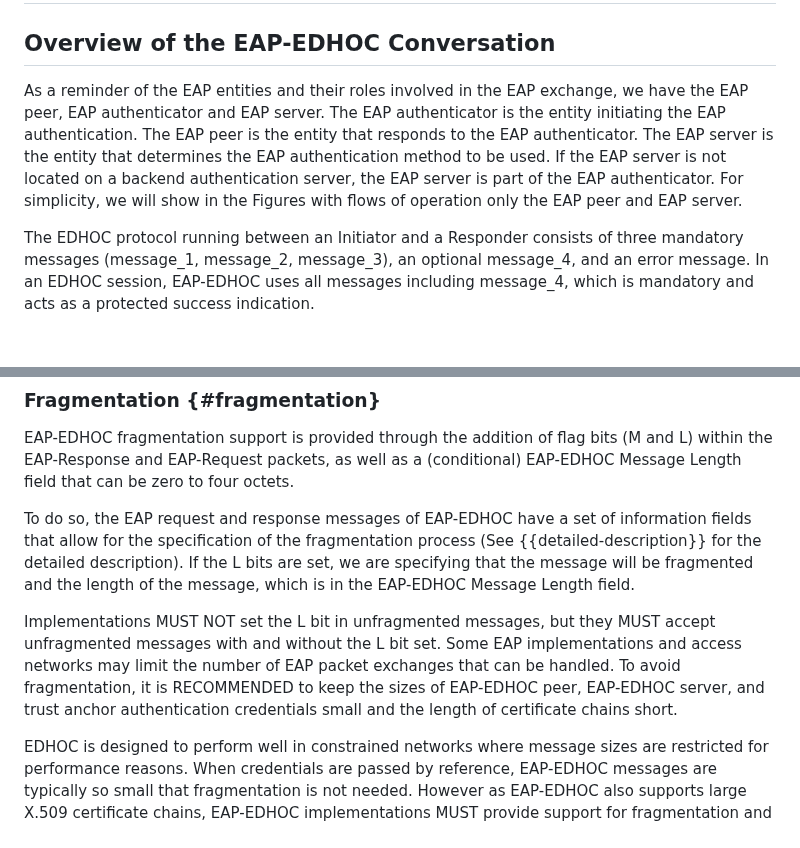
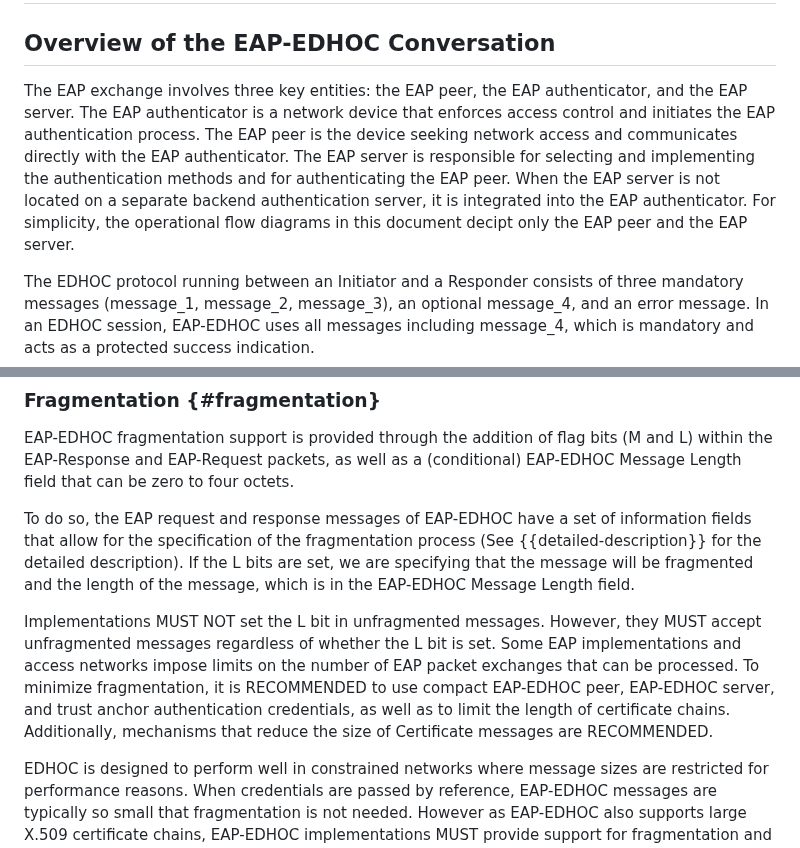
Before and after one commit to dangarciacarrillo/i-d-eap-edhoc, a Markdown page: draft-ietf-emu-eap-edhoc.md, 2 parts joined by grey strips. GitHub-like rendering; blank space fills up the shorter version.

Commit message:
Francisco's comments

```diff
--- a/draft-ietf-emu-eap-edhoc.md
+++ b/draft-ietf-emu-eap-edhoc.md
@@ -139,7 +139,7 @@ Readers are expected to be familiar with the terms and concepts described in EAP
 
 ## Overview of the EAP-EDHOC Conversation
 
-As a reminder of the EAP entities and their roles involved in the EAP exchange, we have the EAP peer, EAP authenticator and EAP server. The EAP authenticator is the entity initiating the EAP authentication. The EAP peer is the entity that responds to the EAP authenticator. The EAP server is the entity that determines the EAP authentication method to be used. If the EAP server is not located on a backend authentication server, the EAP server is part of the EAP authenticator. For simplicity, we will show in the Figures with flows of operation only the EAP peer and EAP server.
+The EAP exchange involves three key entities: the EAP peer, the EAP authenticator, and the EAP server. The EAP authenticator is a network device that enforces access control and initiates the EAP authentication process. The EAP peer is the device seeking network access and communicates directly with the EAP authenticator. The EAP server is responsible for selecting and implementing the authentication methods and for authenticating the EAP peer. When the EAP server is not located on a separate backend authentication server, it is integrated into the EAP authenticator. For simplicity, the operational flow diagrams in this document decipt only the EAP peer and the EAP server.
 
 The EDHOC protocol running between an Initiator and a Responder consists of three mandatory messages (message_1, message_2, message_3), an optional message_4, and an error message. In an EDHOC session, EAP-EDHOC uses all messages including message_4, which is mandatory and acts as a protected success indication.
 
@@ -399,7 +399,7 @@ EAP-EDHOC fragmentation support is provided through the addition of flag bits (M
 
 To do so, the EAP request and response messages of EAP-EDHOC have a set of information fields that allow for the specification of the fragmentation process (See  {{detailed-description}} for the detailed description). If the L bits are set, we are specifying that the message will be fragmented and the length of the message, which is in the EAP-EDHOC Message Length field.
 
-Implementations MUST NOT set the L bit in unfragmented messages, but they MUST accept unfragmented messages with and without the L bit set. Some EAP implementations and access networks may limit the number of EAP packet exchanges that can be handled. To avoid fragmentation, it is RECOMMENDED to keep the sizes of EAP-EDHOC peer, EAP-EDHOC server, and trust anchor authentication credentials small and the length of certificate chains short.
+Implementations MUST NOT set the L bit in unfragmented messages. However, they MUST accept unfragmented messages regardless of whether the L bit is set. Some EAP implementations and access networks impose limits on the number of EAP packet exchanges that can be processed. To minimize fragmentation, it is RECOMMENDED to use compact EAP-EDHOC peer, EAP-EDHOC server, and trust anchor authentication credentials, as well as to limit the length of certificate chains. Additionally, mechanisms that reduce the size of Certificate messages are RECOMMENDED.
 
 EDHOC is designed to perform well in constrained networks where message sizes are restricted for performance reasons. When credentials are passed by reference, EAP-EDHOC messages are typically so small that fragmentation is not needed. However as EAP-EDHOC also supports large X.509 certificate chains, EAP-EDHOC implementations MUST provide support for fragmentation and reassembly. Since EAP is a lock-step protocol, fragmentation support can be easily added.
 
```
Also changed, not shown: other parts of draft-ietf-emu-eap-edhoc.md (+1 -1 lines).
